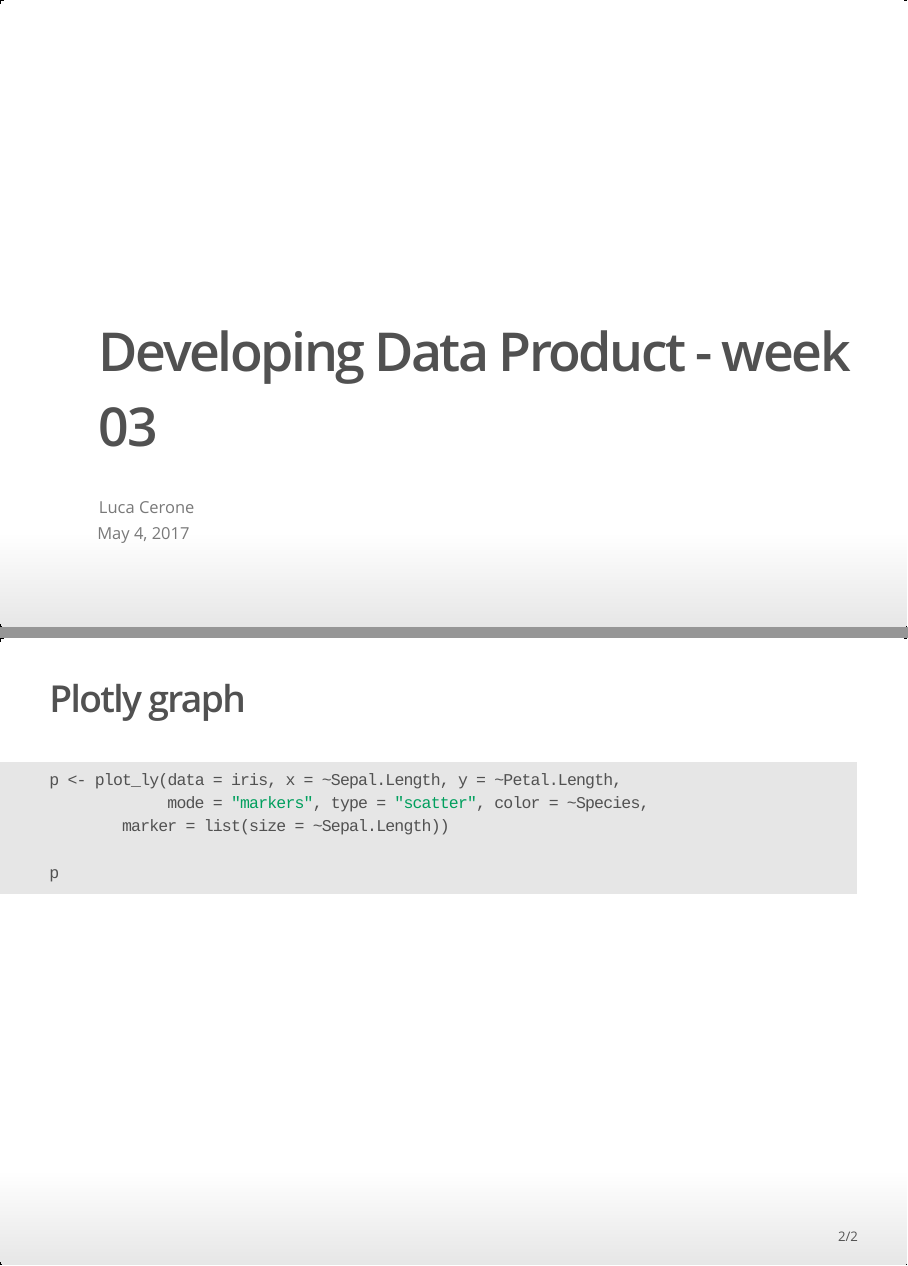
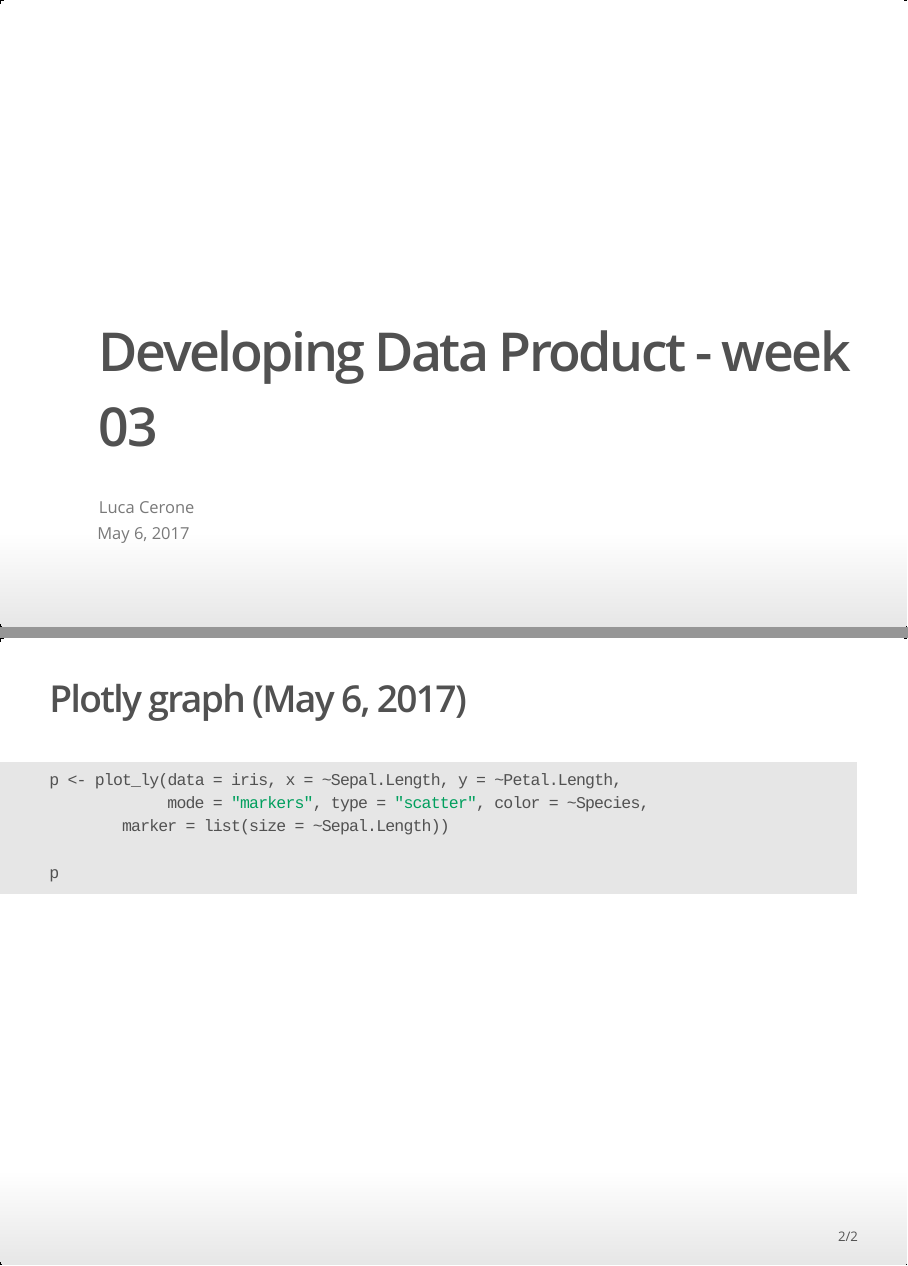
Before and after one commit to lucacerone/jh-data-product, an R Markdown document (week_03/week03.Rmd): pages 1 and 2 of 2, joined at a grey line. The pictures show the output file week_03/week03.html that the author committed with the source, opened offline.

Commit message:
made date more explicit.

````diff
--- a/week_03/week03.Rmd
+++ b/week_03/week03.Rmd
@@ -1,11 +1,11 @@
 ---
 title: "Developing Data Product - week 03"
 author: "Luca Cerone"
-date: "May 4, 2017"
+date: "May 6, 2017"
 output: ioslides_presentation
 ---
 
-## Plotly graph
+## Plotly graph (May 6, 2017)
 
 ```{r, include = FALSE}
 library(plotly)
````
Also changed, not shown: week_03/week03.html.
